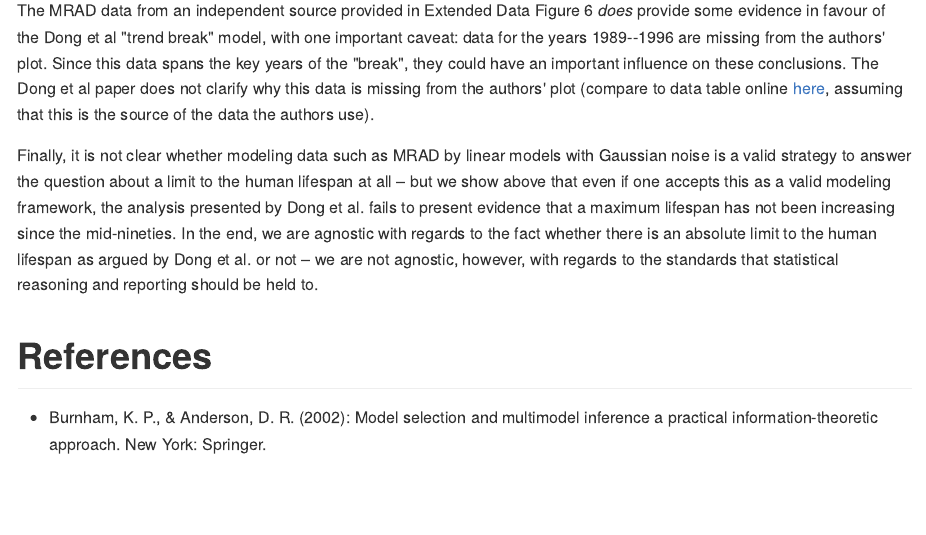
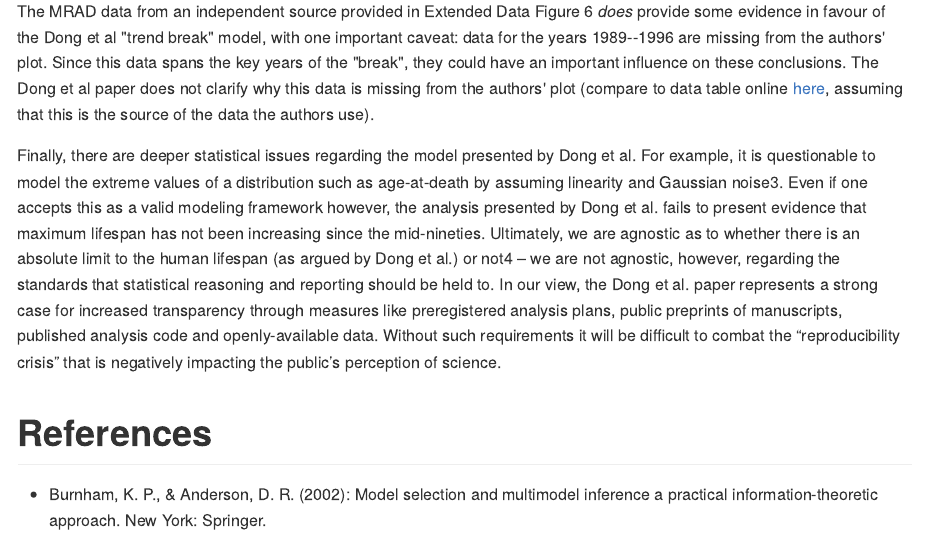
Before and after one commit to philippberens/lifespan, an R Markdown document (analysis.Rmd): the page in a window 1100 px wide, from 10370 px down before the commit and from 10440 px down after it, so that both start at the same text. The pictures show the output file analysis.md that the author committed with the source, drawn offline in the style of GitHub.

Commit message:
updated conclusion.

```diff
--- a/analysis.Rmd
+++ b/analysis.Rmd
@@ -320,7 +320,8 @@ The MRAD data from an independent source provided in Extended Data Figure 6 *doe
 Since this data spans the key years of the "break", they could have an important influence on these conclusions.
 The Dong et al paper does not clarify why this data is missing from the authors' plot (compare to data table online [here](http://www.grg.org/Adams/A.HTM), assuming that this is the source of the data the authors use).
 
-Finally, it is not clear whether modeling data such as MRAD by linear models with Gaussian noise is a valid strategy to answer the question about a limit to the human lifespan at all – but we show above that even if one accepts this as a valid modeling framework, the analysis presented by Dong et al. fails to present evidence that a maximum lifespan has not been increasing since the mid-nineties. In the end, we are agnostic with regards to the fact whether there is an absolute limit to the human lifespan as argued by Dong et al. or not – we are not agnostic, however, with regards to the standards that statistical reasoning and reporting should be held to.
+Finally, there are deeper statistical issues regarding the model presented by Dong et al. For example, it is questionable to model the extreme values of a distribution such as age-at-death by assuming linearity and Gaussian noise3. Even if one accepts this as a valid modeling framework however, the analysis presented by Dong et al. fails to present evidence that maximum lifespan has not been increasing since the mid-nineties. Ultimately, we are agnostic as to whether there is an absolute limit to the human lifespan (as argued by Dong et al.) or not4 – we are not agnostic, however, regarding the standards that statistical reasoning and reporting should be held to. In our view, the Dong et al. paper represents a strong case for increased transparency through measures like preregistered analysis plans, public preprints of manuscripts, published analysis code and openly-available data. Without such requirements it will be difficult to combat the “reproducibility crisis” that is negatively impacting the public’s perception of science.
+
 
 # References
 
```
Also changed, not shown: analysis.md, 7 other files.
